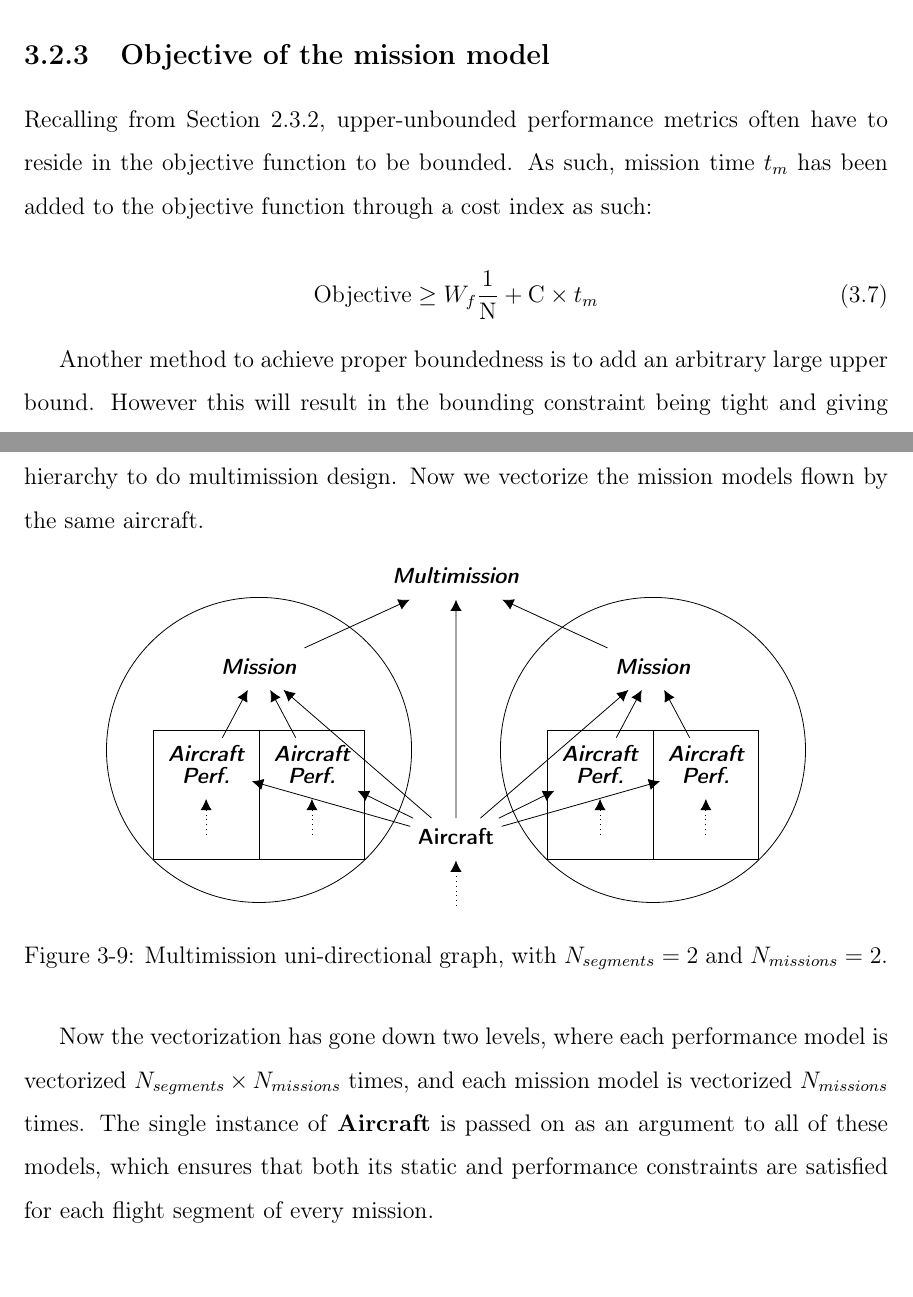
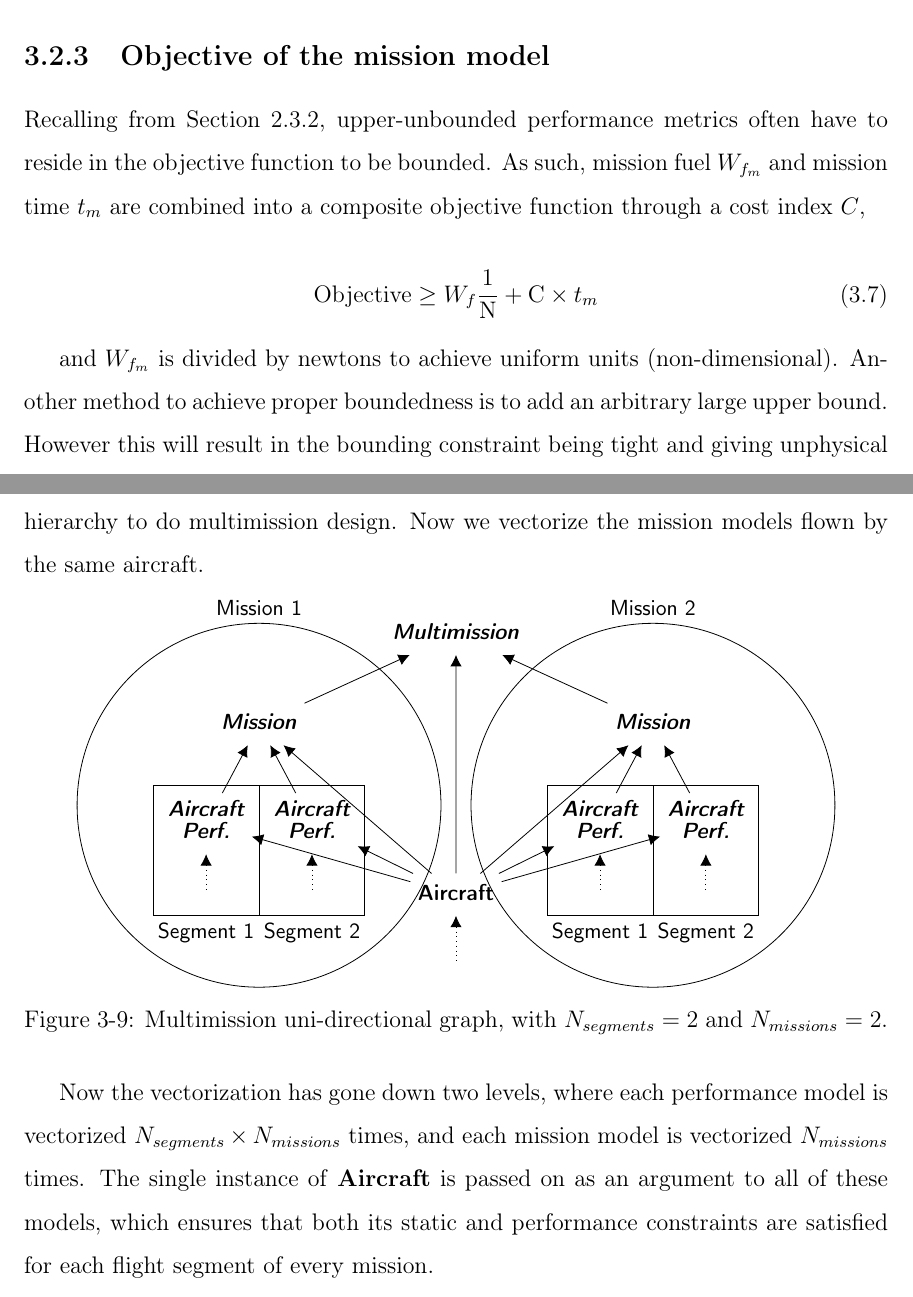
Before and after one commit to convexengineering/publications-raw, a LaTeX thesis (latex/main.tex, which reads latex/ch3_extensibility.tex): two parts of pages 48 and 54 of 67, joined at a grey line, cut so that both start at the same text. Compiled offline with pdfLaTeX.

Commit message:
First round of Johannes/Elise edits.

```diff
--- a/latex/ch3_extensibility.tex
+++ b/latex/ch3_extensibility.tex
@@ -388,14 +389,15 @@ a loitering aircraft optimization problem.
 \label{s:missionobj}
 
 Recalling from Section~\ref{s:altobj}, upper-unbounded performance metrics often have to
-reside in the objective function to be bounded. As such, mission time $t_m$ has been added
-to the objective function through a cost index as such:
+reside in the objective function to be bounded. As such, mission fuel $W_{f_m}$ and mission time $t_m$ are
+combined into a composite objective function through a cost index $C$,
 
 \begin{equation}
     \mathrm{Objective} \geq W_f \frac{1}{\mathrm{N}} + \mathrm{C} \times t_m
     \label{e:missionobj}
 \end{equation}
 
+and $W_{f_m}$ is divided by newtons to achieve uniform units (non-dimensional).
 Another method to achieve proper boundedness is to add an arbitrary large upper bound. However
 this will result in the bounding constraint being tight and giving unphysical results, and so
 this thesis will implement the objective in~\ref{e:missionobj} instead.
@@ -629,17 +628,17 @@ hierarchy to do multimission design. Now we vectorize the mission models flown b
         }
         [\textit{\textbf{Multimission}},name=multimission
         [\textit{\textbf{Mission}},name=mission1
-        [\textit{\textbf{\shortstack{Aircraft\\Perf.}}},tikz={\node [draw,fit=()(!1)] {};},name=ap1
+        [\textit{\textbf{\shortstack{Aircraft\\Perf.}}},tikz={\node [draw,fit=()(!1),label=below:{Segment 1}] {};},name=ap1
         [,name=ap1d,edge=dotted,tier=p]]
-        [\textit{\textbf{\shortstack{Aircraft\\Perf.}}},tikz={\node [draw,fit=()(!1)] {};},name=ap2
+        [\textit{\textbf{\shortstack{Aircraft\\Perf.}}},tikz={\node [draw,fit=()(!1),label=below:{Segment 2}] {};},name=ap2
         [,name=ap2d,edge=dotted,tier=p]]
         ]
         [\textbf{Aircraft},name=ac,tier=p
         [,name=ad,edge=dotted]]
         [\textit{\textbf{Mission}},name=mission2
-        [\textit{\textbf{\shortstack{Aircraft\\Perf.}}},tikz={\node [draw,fit=()(!1)] {};},name=ap3
+        [\textit{\textbf{\shortstack{Aircraft\\Perf.}}},tikz={\node [draw,fit=()(!1),label=below:{Segment 1}] {};},name=ap3
         [,name=ap3d,edge=dotted,tier=p]]
-        [\textit{\textbf{\shortstack{Aircraft\\Perf.}}},tikz={\node [draw,fit=()(!1)] {};},name=ap4
+        [\textit{\textbf{\shortstack{Aircraft\\Perf.}}},tikz={\node [draw,fit=()(!1),label=below:{Segment 2}] {};},name=ap4
         [,name=ap4d,edge=dotted,tier=p]]
         ]
         ]
@@ -649,8 +648,8 @@ hierarchy to do multimission design. Now we vectorize the mission models flown b
         \draw[->] (ac) -- (ap4);
         \draw[->] (ac) -- (mission1);
         \draw[->] (ac) -- (mission2);
-        \node[draw,circle,fit={(mission1) (ap1) (ap2) (ap1d) (ap2d)}] {};
-        \node[draw,circle,fit={(mission2) (ap3) (ap4) (ap3d) (ap4d)}] {};
+        \node[draw,circle,fit={(mission1) (ap1) (ap2) (ap1d) (ap2d)},inner sep=0.5cm,label=Mission 1] {};
+        \node[draw,circle,fit={(mission2) (ap3) (ap4) (ap3d) (ap4d)},inner sep=0.5cm,label=Mission 2] {};
     \end{forest}
     \caption{Multimission uni-directional graph, with $N_{segments} = 2$ and $N_{missions} = 2$.}
     \label{f:multimission}
```
Also changed, not shown: latex/ch1_intro.tex (+3 -2 lines), latex/ch5_conclusion.tex (+1 -1 lines), latex/ch3_extensibility.tex (22 more changed lines).
